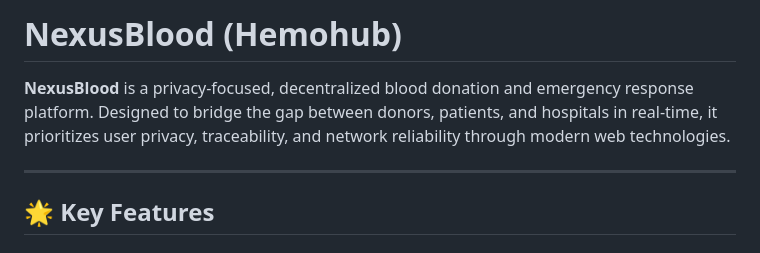
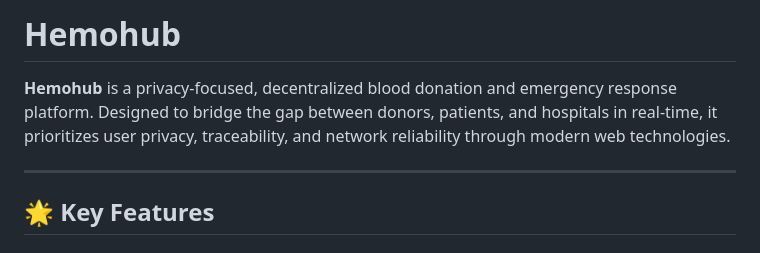
Before and after one commit to promarc05-cell/Hemohub, a Markdown page: README.md, the part around the change. GitHub-like rendering.

Commit message:
Rename project from NexusBlood to Hemohub
Updated project name from 'NexusBlood' to 'Hemohub' in README.

```diff
--- a/README.md
+++ b/README.md
@@ -1,6 +1,6 @@
-# NexusBlood (Hemohub)
+# Hemohub
 
-**NexusBlood** is a privacy-focused, decentralized blood donation and emergency response platform. Designed to bridge the gap between donors, patients, and hospitals in real-time, it prioritizes user privacy, traceability, and network reliability through modern web technologies.
+**Hemohub** is a privacy-focused, decentralized blood donation and emergency response platform. Designed to bridge the gap between donors, patients, and hospitals in real-time, it prioritizes user privacy, traceability, and network reliability through modern web technologies.
 
 ---
 
```
